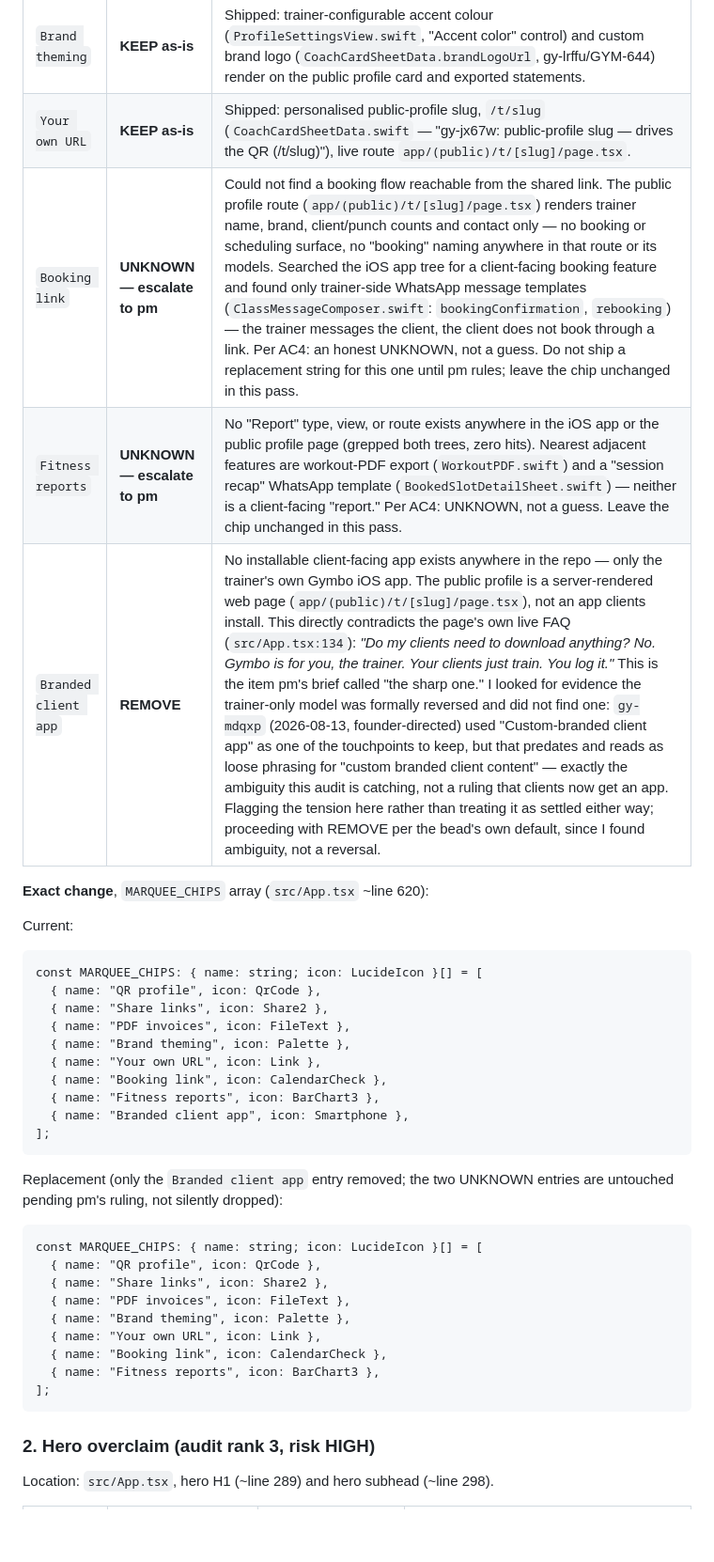
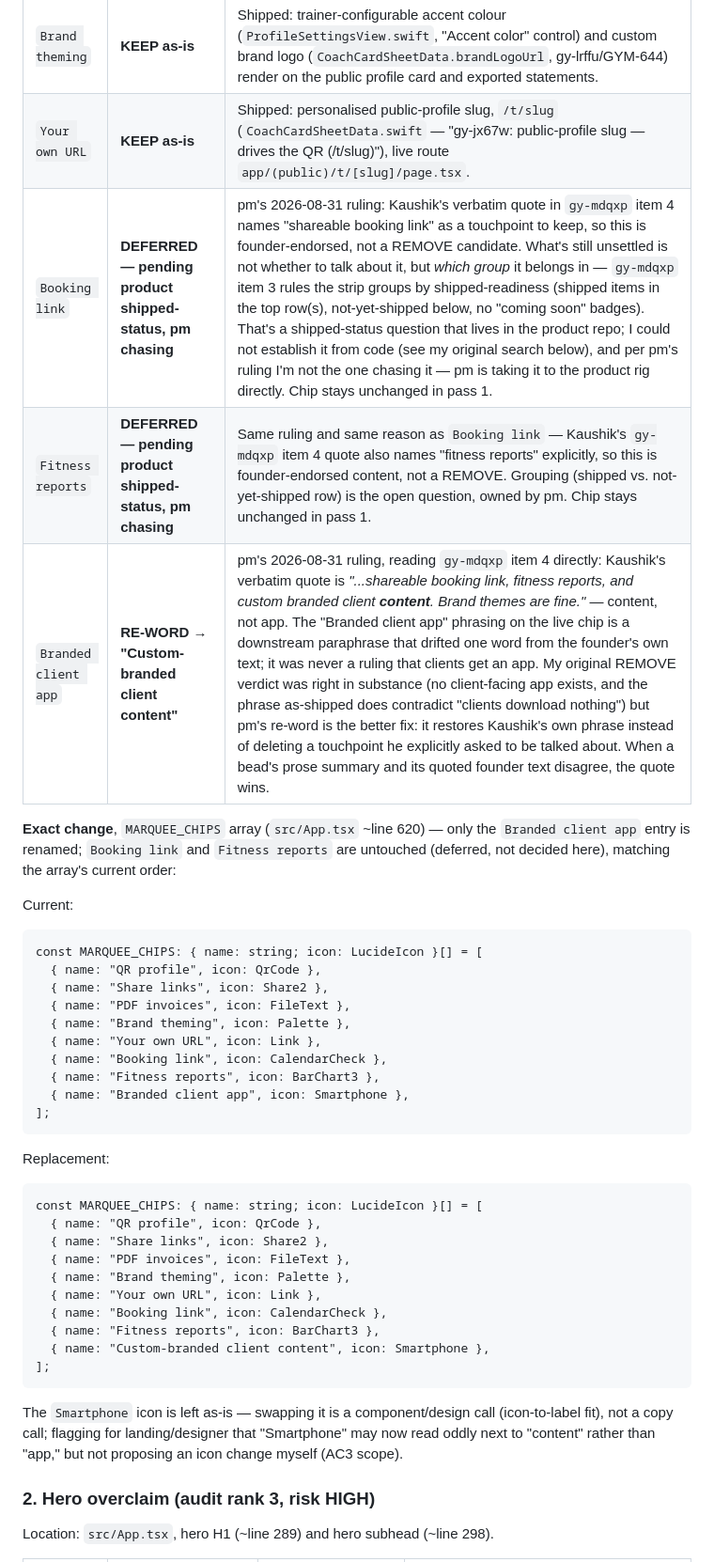
Before and after one commit to material-lab-io/gymbo-landing, a Markdown page: docs/copy/claim-truth-pass-1.md, the part around one of its changes. Shown at 94% size. GitHub-like rendering; blank space fills up the shorter version.

````diff
--- a/docs/copy/claim-truth-pass-1.md
+++ b/docs/copy/claim-truth-pass-1.md
@@ -26,11 +26,13 @@ marquee it feeds. Five labels, five verdicts (AC2):
 |---|---|---|
 | `Brand theming` | **KEEP as-is** | Shipped: trainer-configurable accent colour (`ProfileSettingsView.swift`, "Accent color" control) and custom brand logo (`CoachCardSheetData.brandLogoUrl`, gy-lrffu/GYM-644) render on the public profile card and exported statements. |
 | `Your own URL` | **KEEP as-is** | Shipped: personalised public-profile slug, `/t/slug` (`CoachCardSheetData.swift` — "gy-jx67w: public-profile slug — drives the QR (/t/slug)"), live route `app/(public)/t/[slug]/page.tsx`. |
-| `Booking link` | **UNKNOWN — escalate to pm** | Could not find a booking flow reachable from the shared link. The public profile route (`app/(public)/t/[slug]/page.tsx`) renders trainer name, brand, client/punch counts and contact only — no booking or scheduling surface, no "booking" naming anywhere in that route or its models. Searched the iOS app tree for a client-facing booking feature and found only trainer-side WhatsApp message templates (`ClassMessageComposer.swift`: `bookingConfirmation`, `rebooking`) — the trainer messages the client, the client does not book through a link. Per AC4: an honest UNKNOWN, not a guess. Do not ship a replacement string for this one until pm rules; leave the chip unchanged in this pass. |
-| `Fitness reports` | **UNKNOWN — escalate to pm** | No "Report" type, view, or route exists anywhere in the iOS app or the public profile page (grepped both trees, zero hits). Nearest adjacent features are workout-PDF export (`WorkoutPDF.swift`) and a "session recap" WhatsApp template (`BookedSlotDetailSheet.swift`) — neither is a client-facing "report." Per AC4: UNKNOWN, not a guess. Leave the chip unchanged in this pass. |
-| `Branded client app` | **REMOVE** | No installable client-facing app exists anywhere in the repo — only the trainer's own Gymbo iOS app. The public profile is a server-rendered web page (`app/(public)/t/[slug]/page.tsx`), not an app clients install. This directly contradicts the page's own live FAQ (`src/App.tsx:134`): *"Do my clients need to download anything? No. Gymbo is for you, the trainer. Your clients just train. You log it."* This is the item pm's brief called "the sharp one." I looked for evidence the trainer-only model was formally reversed and did not find one: `gy-mdqxp` (2026-08-13, founder-directed) used "Custom-branded client app" as one of the touchpoints to keep, but that predates and reads as loose phrasing for "custom branded client content" — exactly the ambiguity this audit is catching, not a ruling that clients now get an app. Flagging the tension here rather than treating it as settled either way; proceeding with REMOVE per the bead's own default, since I found ambiguity, not a reversal. |
+| `Booking link` | **DEFERRED — pending product shipped-status, pm chasing** | pm's 2026-08-31 ruling: Kaushik's verbatim quote in `gy-mdqxp` item 4 names "shareable booking link" as a touchpoint to keep, so this is founder-endorsed, not a REMOVE candidate. What's still unsettled is not whether to talk about it, but *which group* it belongs in — `gy-mdqxp` item 3 rules the strip groups by shipped-readiness (shipped items in the top row(s), not-yet-shipped below, no "coming soon" badges). That's a shipped-status question that lives in the product repo; I could not establish it from code (see my original search below), and per pm's ruling I'm not the one chasing it — pm is taking it to the product rig directly. Chip stays unchanged in pass 1. |
+| `Fitness reports` | **DEFERRED — pending product shipped-status, pm chasing** | Same ruling and same reason as `Booking link` — Kaushik's `gy-mdqxp` item 4 quote also names "fitness reports" explicitly, so this is founder-endorsed content, not a REMOVE. Grouping (shipped vs. not-yet-shipped row) is the open question, owned by pm. Chip stays unchanged in pass 1. |
+| `Branded client app` | **RE-WORD → "Custom-branded client content"** | pm's 2026-08-31 ruling, reading `gy-mdqxp` item 4 directly: Kaushik's verbatim quote is *"...shareable booking link, fitness reports, and custom branded client **content**. Brand themes are fine."* — content, not app. The "Branded client app" phrasing on the live chip is a downstream paraphrase that drifted one word from the founder's own text; it was never a ruling that clients get an app. My original REMOVE verdict was right in substance (no client-facing app exists, and the phrase as-shipped does contradict "clients download nothing") but pm's re-word is the better fix: it restores Kaushik's own phrase instead of deleting a touchpoint he explicitly asked to be talked about. When a bead's prose summary and its quoted founder text disagree, the quote wins. |
 
-**Exact change**, `MARQUEE_CHIPS` array (`src/App.tsx` ~line 620):
+**Exact change**, `MARQUEE_CHIPS` array (`src/App.tsx` ~line 620) — only the `Branded client app`
+entry is renamed; `Booking link` and `Fitness reports` are untouched (deferred, not decided
+here), matching the array's current order:
 
 Current:
 ```
@@ -46,8 +48,7 @@ const MARQUEE_CHIPS: { name: string; icon: LucideIcon }[] = [
 ];
 ```
 
-Replacement (only the `Branded client app` entry removed; the two UNKNOWN entries are
-untouched pending pm's ruling, not silently dropped):
+Replacement:
 ```
 const MARQUEE_CHIPS: { name: string; icon: LucideIcon }[] = [
   { name: "QR profile", icon: QrCode },
@@ -57,8 +58,13 @@ const MARQUEE_CHIPS: { name: string; icon: LucideIcon }[] = [
   { name: "Your own URL", icon: Link },
   { name: "Booking link", icon: CalendarCheck },
   { name: "Fitness reports", icon: BarChart3 },
+  { name: "Custom-branded client content", icon: Smartphone },
 ];
 ```
+
+The `Smartphone` icon is left as-is — swapping it is a component/design call (icon-to-label
+fit), not a copy call; flagging for landing/designer that "Smartphone" may now read oddly next
+to "content" rather than "app," but not proposing an icon change myself (AC3 scope).
 
 ### 2. Hero overclaim (audit rank 3, risk HIGH)
 
````
Also changed, not shown: other parts of docs/copy/claim-truth-pass-1.md (+34 -9 lines).
